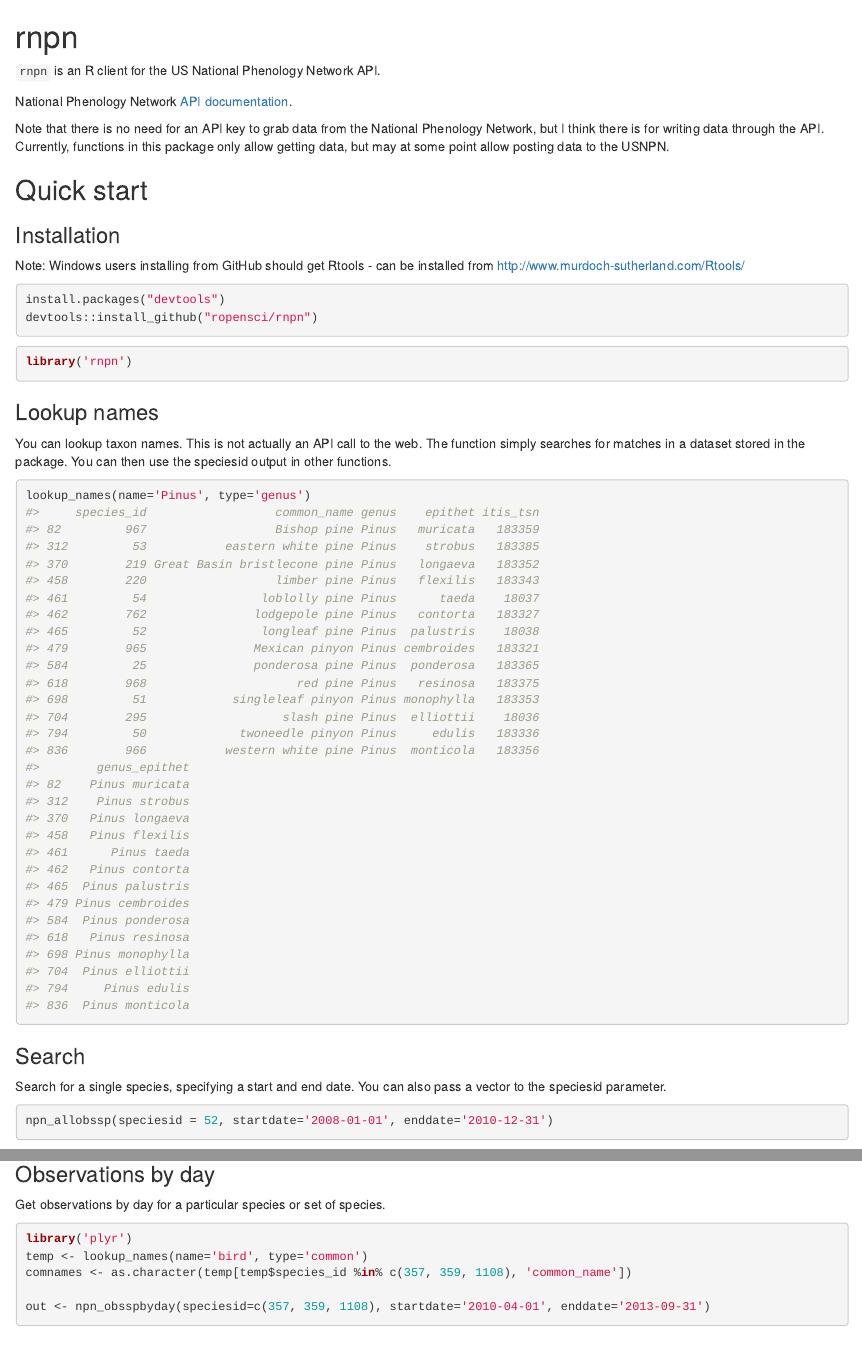
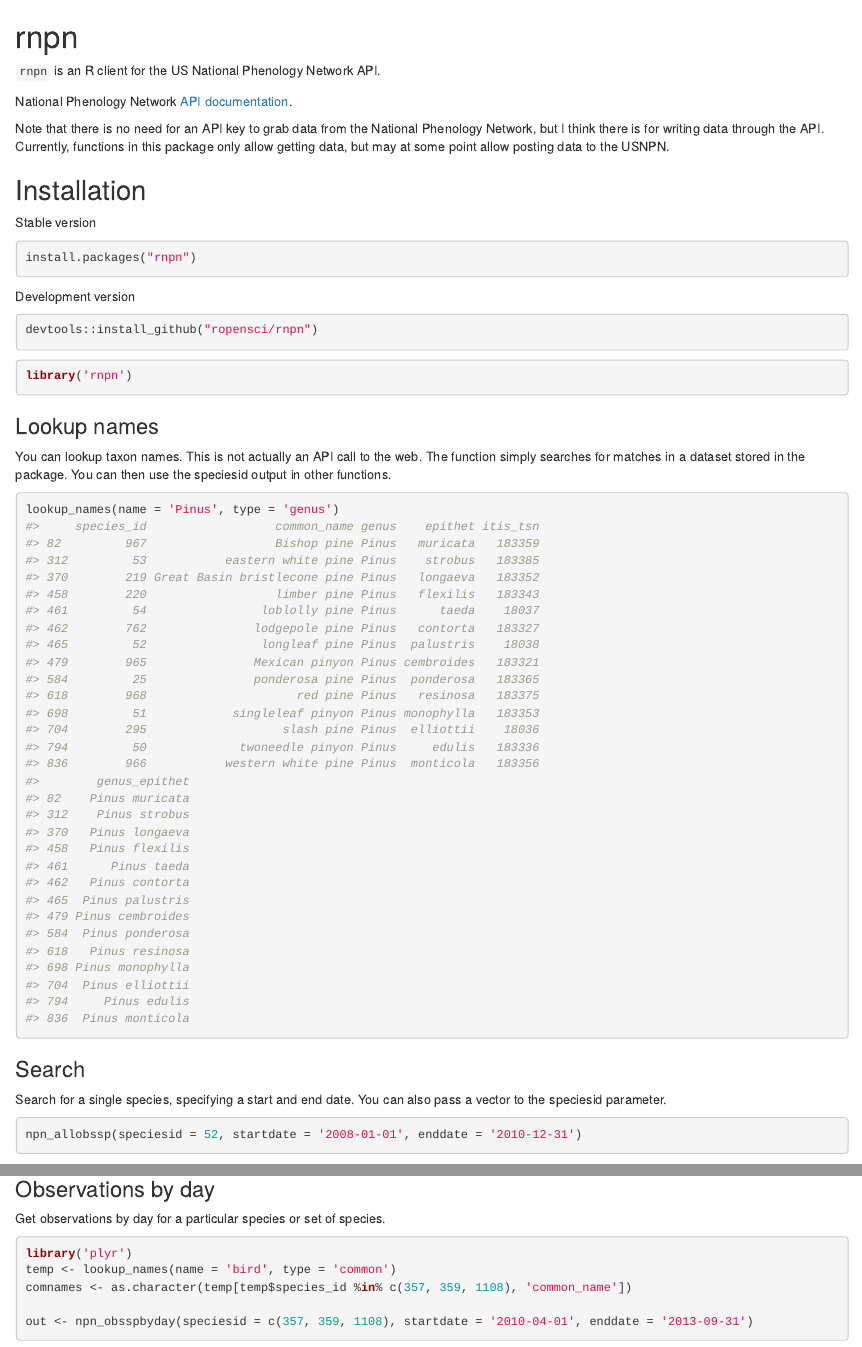
Before and after one commit to usa-npn/rnpn, an R Markdown document (README.Rmd): the page in a window 1100 px wide, from its top, and a second part further down, joined at a grey line. Rendered offline with R 4.5, knitr and Pandoc, with nearby package versions; some code elsewhere in the file could not run offline; badge pictures from the web are left out.

Commit message:
update readme

````diff
--- a/README.Rmd
+++ b/README.Rmd
@@ -21,14 +21,17 @@
 
 Note that there is no need for an API key to grab data from the National Phenology Network, but I think there is for writing data through the API. Currently, functions in this package only allow getting data, but may at some point allow posting data to the USNPN.
 
-## Quick start
+## Installation
 
-### Installation
-
-Note: Windows users installing from GitHub should get Rtools - can be installed from http://www.murdoch-sutherland.com/Rtools/
+Stable version
 
 ```{r eval=FALSE}
-install.packages("devtools")
+install.packages("rnpn")
+```
+
+Development version
+
+```{r eval=FALSE}
 devtools::install_github("ropensci/rnpn")
 ```
 
````
Also changed, not shown: README.md, inst/img/unnamed-chunk-9-1.png, README.Rmd (8 more changed lines).
